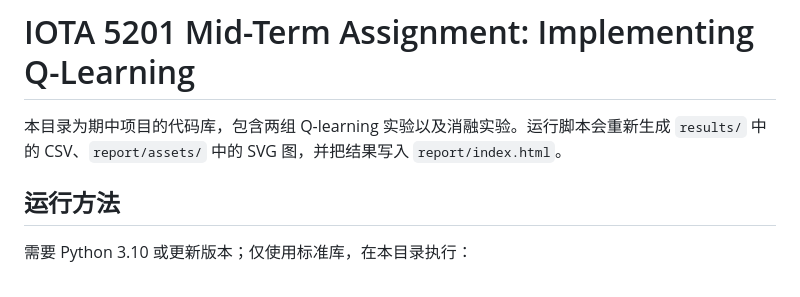
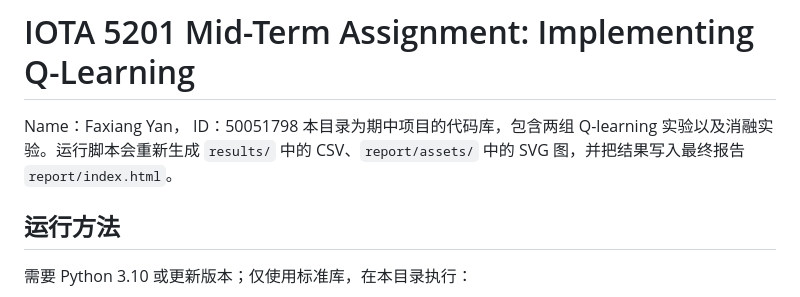
Before and after one commit to faxiangcs/Q-learning, a Markdown page: README.md, the part around the change. Rendered like a GitHub page.

Commit message:
修改readme

```diff
--- a/README.md
+++ b/README.md
@@ -1,6 +1,6 @@
 # IOTA 5201 Mid-Term Assignment: Implementing Q-Learning
-
-本目录为期中项目的代码库，包含两组 Q-learning 实验以及消融实验。运行脚本会重新生成 `results/` 中的 CSV、`report/assets/` 中的 SVG 图，并把结果写入 `report/index.html`。
+Name：Faxiang Yan， ID：50051798
+本目录为期中项目的代码库，包含两组 Q-learning 实验以及消融实验。运行脚本会重新生成 `results/` 中的 CSV、`report/assets/` 中的 SVG 图，并把结果写入最终报告 `report/index.html`。
 
 ## 运行方法
 
```
